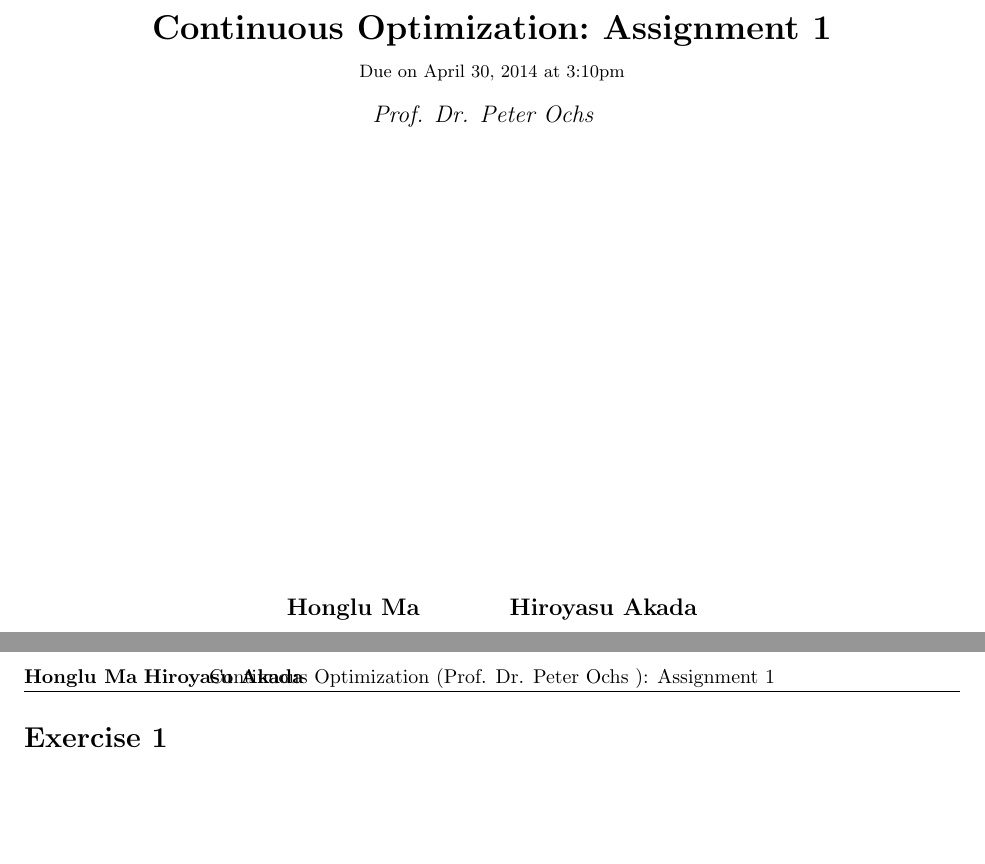
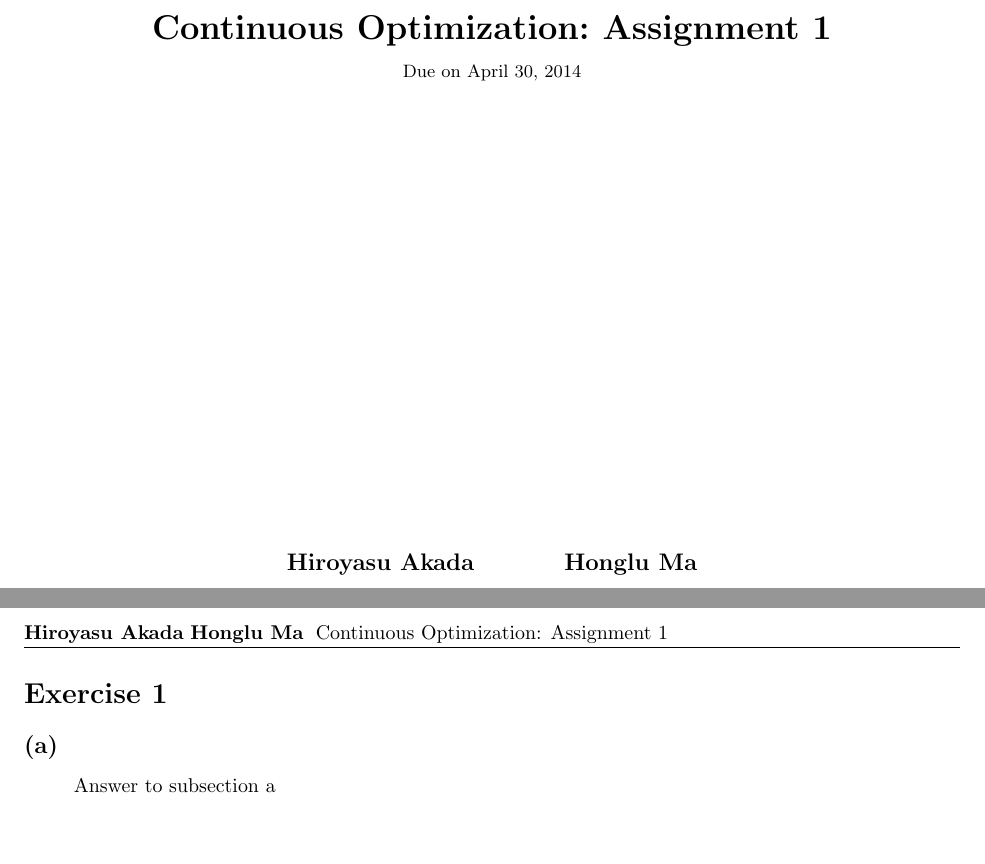
Before and after one commit to Kanakanajm/opt24, a LaTeX document (a1/sol/a1sol.tex): two parts of pages 1 and 2 of 2, joined at a grey line, cut so that both start at the same text. Compiled offline with pdfLaTeX.

Commit message:
Fix template

```diff
--- a/a1/sol/a1sol.tex
+++ b/a1/sol/a1sol.tex
@@ -1,27 +1,20 @@
 \documentclass{article}
 
+% Packages forked from the original template
 \usepackage{fancyhdr}
 \usepackage{extramarks}
-\usepackage{amsmath,siunitx}
+\usepackage{amsmath}
 \usepackage{amsthm}
-\usepackage{bm}
-\usepackage{amssymb}
 \usepackage{amsfonts}
-\usepackage{multirow}
 \usepackage{tikz}
 \usepackage[plain]{algorithm}
 \usepackage{algpseudocode}
-\usepackage{changepage}
+
+% Extra packages
+\usepackage{changepage} % adjustwidth environment
+
 
 \usetikzlibrary{automata,positioning}
-
-%
-% Import the bibliography file
-% uncomment to use bibliography
-%
-
-% \usepackage{biblatex}
-% \addbibresource{bibliography.bib}
 
 %
 % Basic Document Settings
@@ -38,7 +31,7 @@
 
 \pagestyle{fancy}
 \lhead{\hmwkAuthorName}
-\chead{\hmwkClass\ (\hmwkClassInstructor\ \hmwkClassTime): \hmwkTitle}
+\chead{\hmwkClass: \hmwkTitle}
 \rhead{\firstxmark}
 \lfoot{\lastxmark}
 \cfoot{\thepage}
@@ -101,9 +94,7 @@
 \newcommand{\hmwkTitle}{Assignment 1}
 \newcommand{\hmwkDueDate}{April 30, 2014}
 \newcommand{\hmwkClass}{Continuous Optimization}
-\newcommand{\hmwkClassTime}{}
-\newcommand{\hmwkClassInstructor}{Prof. Dr. Peter Ochs}
-\newcommand{\hmwkAuthorName}{\textbf{Honglu Ma}  \and \textbf{Hiroyasu Akada}}
+\newcommand{\hmwkAuthorName}{ \textbf{Hiroyasu Akada} \and \textbf{Honglu Ma}}
 
 %
 % Title Page
@@ -112,8 +103,7 @@
 \title{
     \vspace{2in}
     \textmd{\textbf{\hmwkClass:\ \hmwkTitle}}\\
-    \normalsize\vspace{0.1in}\small{Due\ on\ \hmwkDueDate\ at 3:10pm}\\
-    \vspace{0.1in}\large{\textit{\hmwkClassInstructor\ \hmwkClassTime}}
+    \normalsize\vspace{0.1in}\small{Due\ on\ \hmwkDueDate}\\
     \vspace{3in}
 }
 
@@ -147,6 +137,14 @@
 \newcommand{\Cov}{\mathrm{Cov}}
 \newcommand{\Bias}{\mathrm{Bias}}
 
+% Margined Homework Subsection
+\newenvironment{homeworkSubsection}[1]{%
+    \subsection*{#1}%
+    \begin{adjustwidth}{2.5em}{0pt}%
+}{%
+    \end{adjustwidth}%
+}
+
 \begin{document}
 
 \maketitle
@@ -154,7 +152,9 @@
 \pagebreak
 
 \begin{homeworkProblem}
-
+    \begin{homeworkSubsection}{(a)}
+        Answer to subsection a
+    \end{homeworkSubsection}
 \end{homeworkProblem}
 
 \end{document}
```
